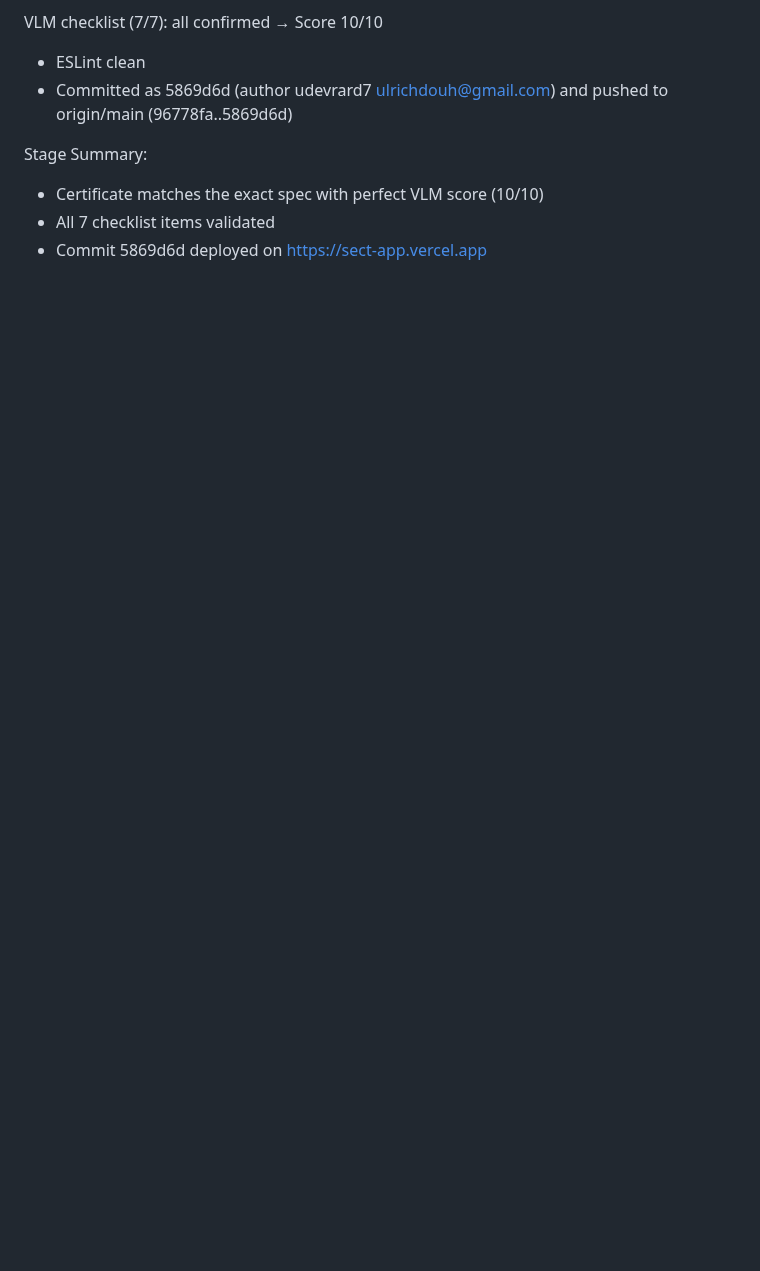
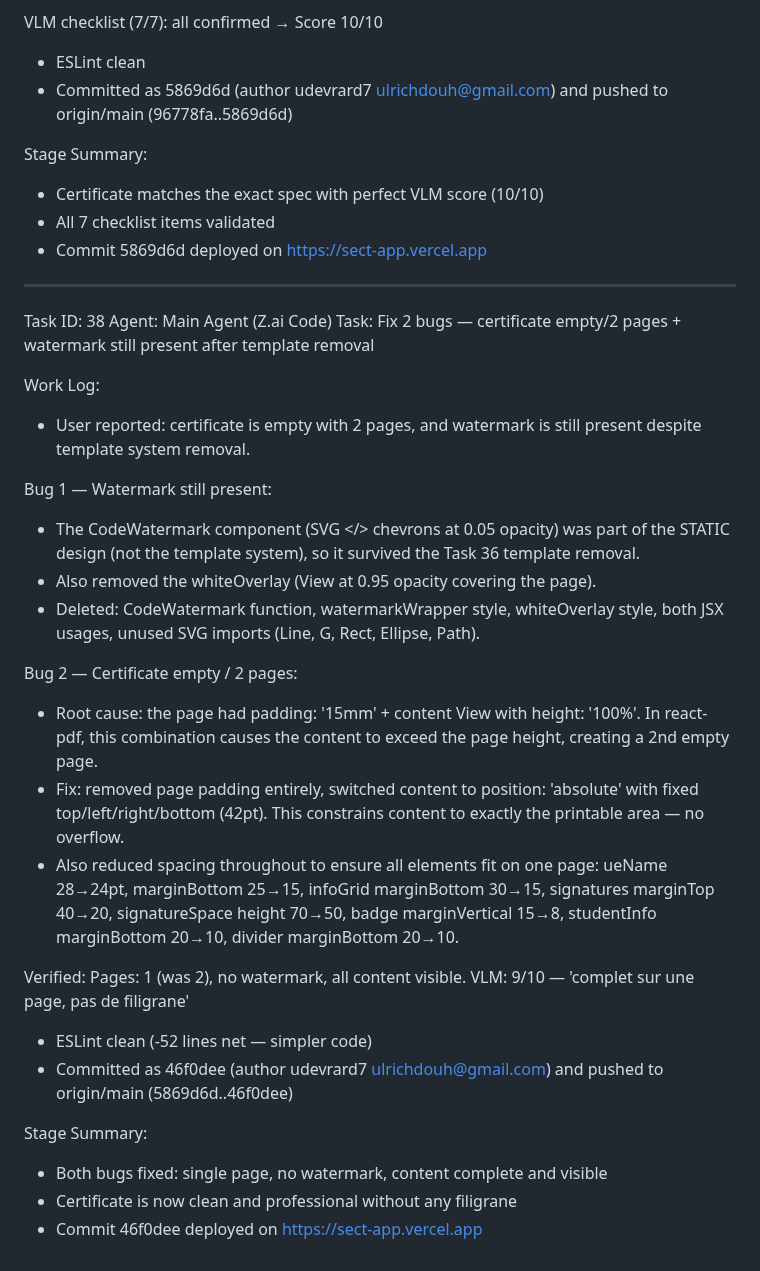
Before and after one commit to udevrard7/SECT, a Markdown page: worklog.md, the part around the change. Rendered like a GitHub page; blank space fills up the shorter version.

Commit message:
7eaf969d-ac64-4608-be3a-40d23a1eab3d

```diff
--- a/worklog.md
+++ b/worklog.md
@@ -1214,3 +1214,31 @@ Stage Summary:
 - Certificate matches the exact spec with perfect VLM score (10/10)
 - All 7 checklist items validated
 - Commit 5869d6d deployed on https://sect-app.vercel.app
+
+---
+Task ID: 38
+Agent: Main Agent (Z.ai Code)
+Task: Fix 2 bugs — certificate empty/2 pages + watermark still present after template removal
+
+Work Log:
+- User reported: certificate is empty with 2 pages, and watermark is still present despite template system removal.
+
+Bug 1 — Watermark still present:
+- The CodeWatermark component (SVG </> chevrons at 0.05 opacity) was part of the STATIC design (not the template system), so it survived the Task 36 template removal.
+- Also removed the whiteOverlay (View at 0.95 opacity covering the page).
+- Deleted: CodeWatermark function, watermarkWrapper style, whiteOverlay style, both JSX usages, unused SVG imports (Line, G, Rect, Ellipse, Path).
+
+Bug 2 — Certificate empty / 2 pages:
+- Root cause: the page had padding: '15mm' + content View with height: '100%'. In react-pdf, this combination causes the content to exceed the page height, creating a 2nd empty page.
+- Fix: removed page padding entirely, switched content to position: 'absolute' with fixed top/left/right/bottom (42pt). This constrains content to exactly the printable area — no overflow.
+- Also reduced spacing throughout to ensure all elements fit on one page: ueName 28→24pt, marginBottom 25→15, infoGrid marginBottom 30→15, signatures marginTop 40→20, signatureSpace height 70→50, badge marginVertical 15→8, studentInfo marginBottom 20→10, divider marginBottom 20→10.
+
+Verified: Pages: 1 (was 2), no watermark, all content visible.
+VLM: 9/10 — 'complet sur une page, pas de filigrane'
+- ESLint clean (-52 lines net — simpler code)
+- Committed as 46f0dee (author udevrard7 <ulrichdouh@gmail.com>) and pushed to origin/main (5869d6d..46f0dee)
+
+Stage Summary:
+- Both bugs fixed: single page, no watermark, content complete and visible
+- Certificate is now clean and professional without any filigrane
+- Commit 46f0dee deployed on https://sect-app.vercel.app
```
